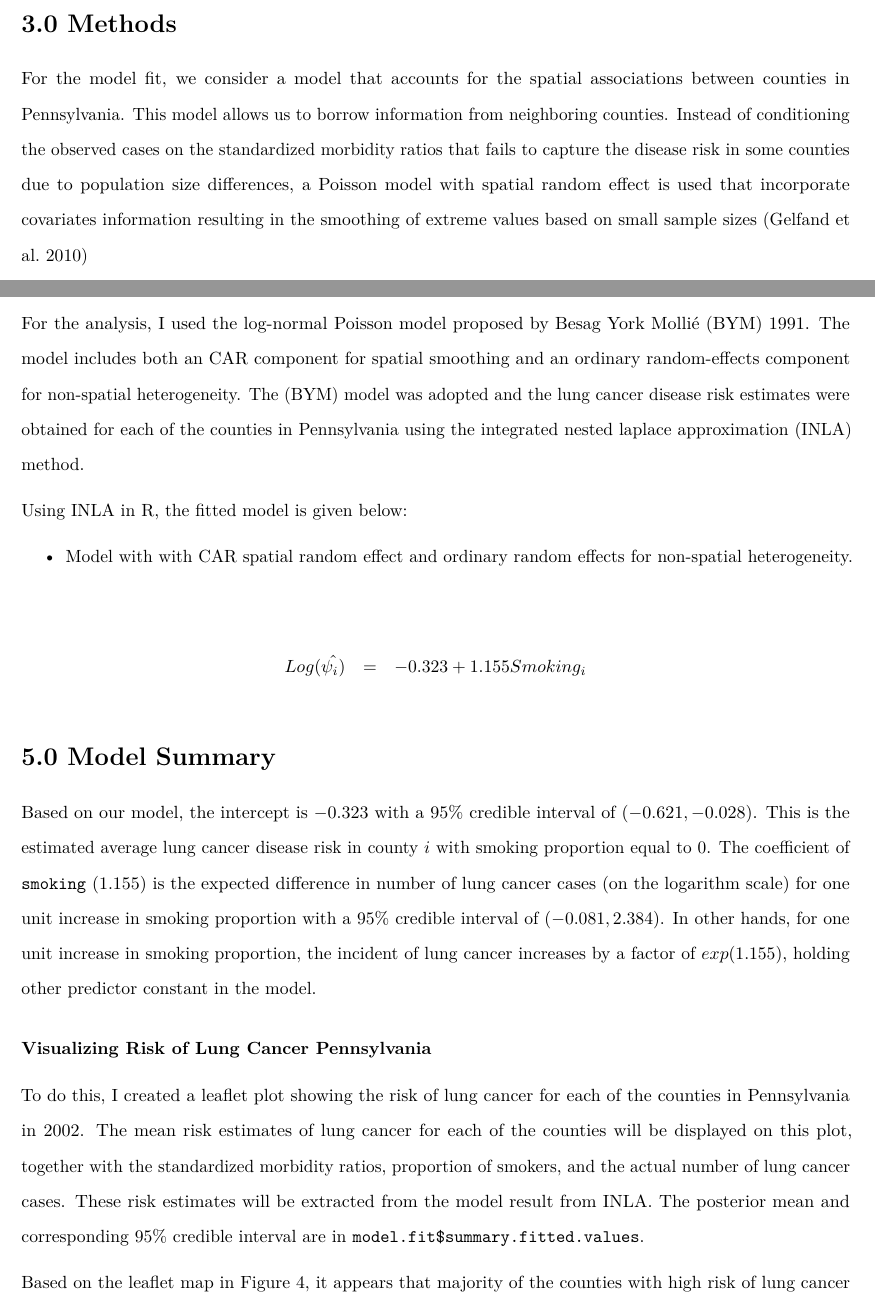
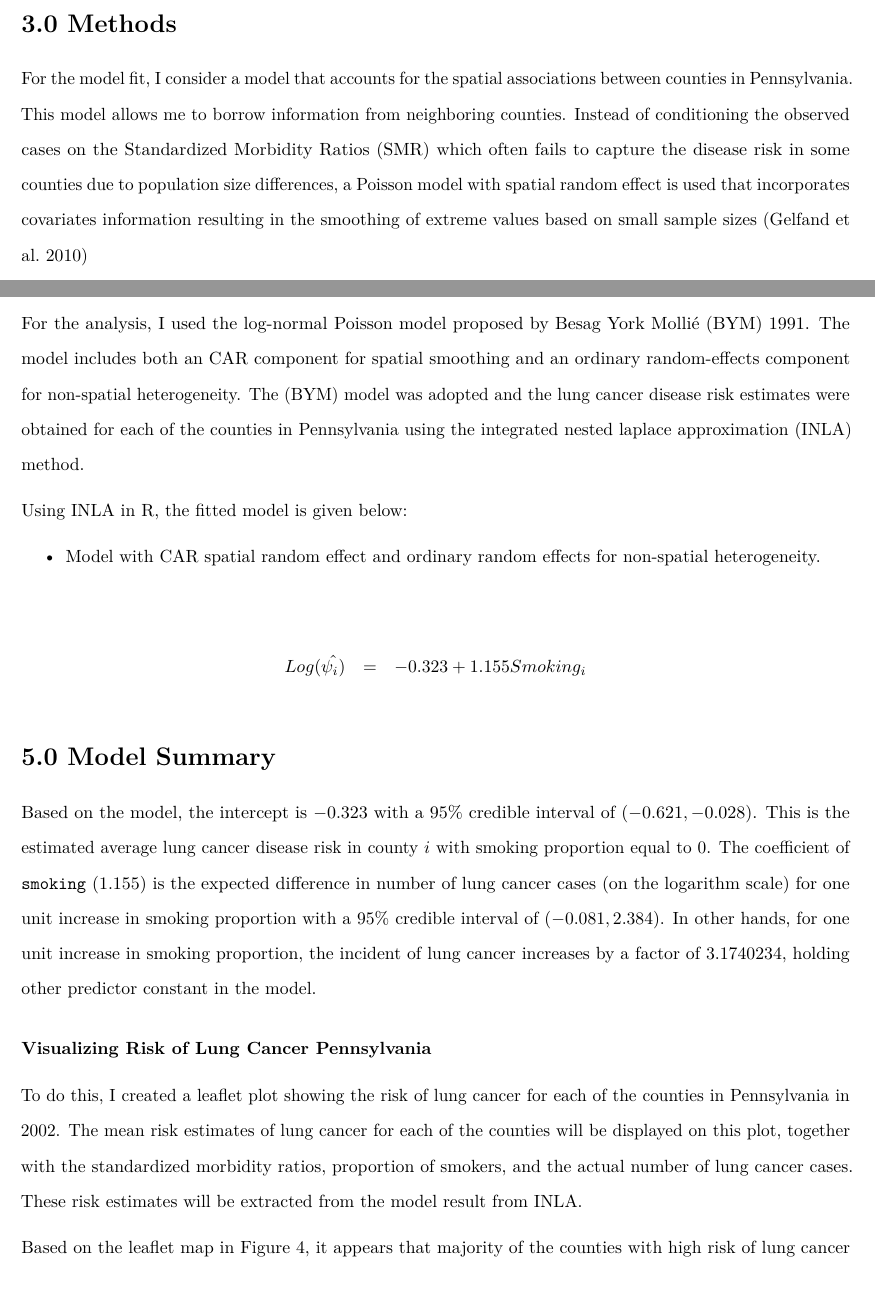
Before and after one commit to Mckay-R/Spatial-Modelling, an R Markdown document (spatial_model.Rmd): two parts of pages 4 and 5 of 8, joined at a grey line, cut so that both start at the same text. Rendered offline with R 4.5, knitr and Pandoc, then LaTeX, with nearby package versions; some code elsewhere in the file could not run offline.

Commit message:
Update to code

```diff
--- a/spatial_model.Rmd
+++ b/spatial_model.Rmd
@@ -129,7 +130,7 @@ Figure 3 shows the distribution of lung cancer cases across counties in Pennsylv
 
 # 3.0 Methods
 
-For the model fit, we consider a model that accounts for the spatial associations between counties in Pennsylvania. This model allows us to borrow information from neighboring counties. Instead of conditioning the observed cases on the standardized morbidity ratios that fails to capture the disease risk in some counties due to population size differences, a Poisson model with spatial random effect is used that incorporate covariates information resulting in the smoothing of extreme values based on small sample sizes (Gelfand et al. 2010)
+For the model fit, I consider a model that accounts for the spatial associations between counties in Pennsylvania. This model allows me to borrow information from neighboring counties. Instead of conditioning the observed cases on the Standardized Morbidity Ratios (SMR) which often fails to capture the disease risk in some counties due to population size differences, a Poisson model with spatial random effect is used that incorporates covariates information resulting in the smoothing of extreme values based on small sample sizes (Gelfand et al. 2010)
 
 
 ## 3.1 Model Specifications
@@ -196,7 +198,7 @@ For the analysis, I used the log-normal Poisson model proposed by Besag York Mol
 
 Using INLA in R, the fitted model is given below:
 
-* Model with with CAR spatial random effect and ordinary random effects for non-spatial heterogeneity.
+* Model with CAR spatial random effect and ordinary random effects for non-spatial heterogeneity.
 
 \begin{eqnarray*}
 Log(\hat{\psi_i)} &=& -0.323 + 1.155Smoking_i
@@ -205,11 +207,11 @@ Log(\hat{\psi_i)} &=& -0.323 + 1.155Smoking_i
 
 # 5.0 Model Summary
 
-Based on our model, the intercept is $-0.323$ with a 95\% credible interval of $(-0.621, -0.028)$. This is the estimated average lung cancer disease risk in county $i$ with smoking proportion equal to $0$. The coefficient of `smoking` $(1.155)$ is the expected difference in number of lung cancer cases (on the logarithm scale) for one unit increase in smoking proportion with a 95\% credible interval of $(-0.081, 2.384)$. In other hands, for one unit increase in smoking proportion, the incident of lung cancer increases by a factor of $exp(1.155)$, holding other predictor constant in the model.
+Based on the model, the intercept is $-0.323$ with a 95\% credible interval of $(-0.621, -0.028)$. This is the estimated average lung cancer disease risk in county $i$ with smoking proportion equal to $0$. The coefficient of `smoking` $(1.155)$ is the expected difference in number of lung cancer cases (on the logarithm scale) for one unit increase in smoking proportion with a 95\% credible interval of $(-0.081, 2.384)$. In other hands, for one unit increase in smoking proportion, the incident of lung cancer increases by a factor of `r exp(1.155)`, holding other predictor constant in the model.
 
 ### Visualizing Risk of Lung Cancer Pennsylvania
 
-To do this, I created a leaflet plot showing the risk of lung cancer for each of the counties in Pennsylvania in 2002. The mean risk estimates of lung cancer for each of the counties will be displayed on this plot, together with the standardized morbidity ratios, proportion of smokers, and the actual number of lung cancer cases. These risk estimates will be extracted from the model result from INLA. The posterior mean and corresponding 95\% credible interval are in `model.fit$summary.fitted.values`.
+To do this, I created a leaflet plot showing the risk of lung cancer for each of the counties in Pennsylvania in 2002. The mean risk estimates of lung cancer for each of the counties will be displayed on this plot, together with the standardized morbidity ratios, proportion of smokers, and the actual number of lung cancer cases. These risk estimates will be extracted from the model result from INLA.
 
 Based on the leaflet map in Figure 4, it appears that majority of the counties with high risk of lung cancer are located in the west, with a few in the south east of Pennsylvania (specifically, Philadelphia, Bucks), and counties with lower risk of lung cancer are located in the center.. The corresponding 95\% credible intervals indicate the uncertainty in the risk estimates.
 
```
Also changed, not shown: spatial_model.Rmd (6 more changed lines), 1 other file.
